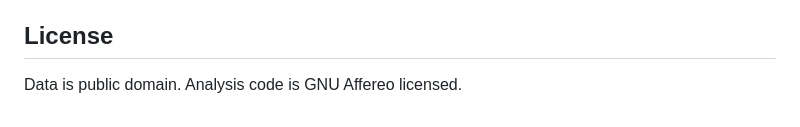
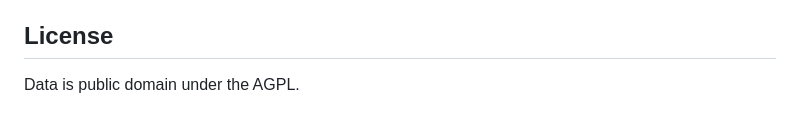
Before and after one commit to ucinvestments/UC-wages, a Markdown page: README.md, the part around the change. Rendered like a GitHub page.

Commit message:
license clar

```diff
--- a/README.md
+++ b/README.md
@@ -115,4 +115,4 @@ combined = pd.concat(dfs)
 
 ## License
 
-Data is public domain. Analysis code is GNU Affereo licensed.
+Data is public domain under the AGPL.
```
